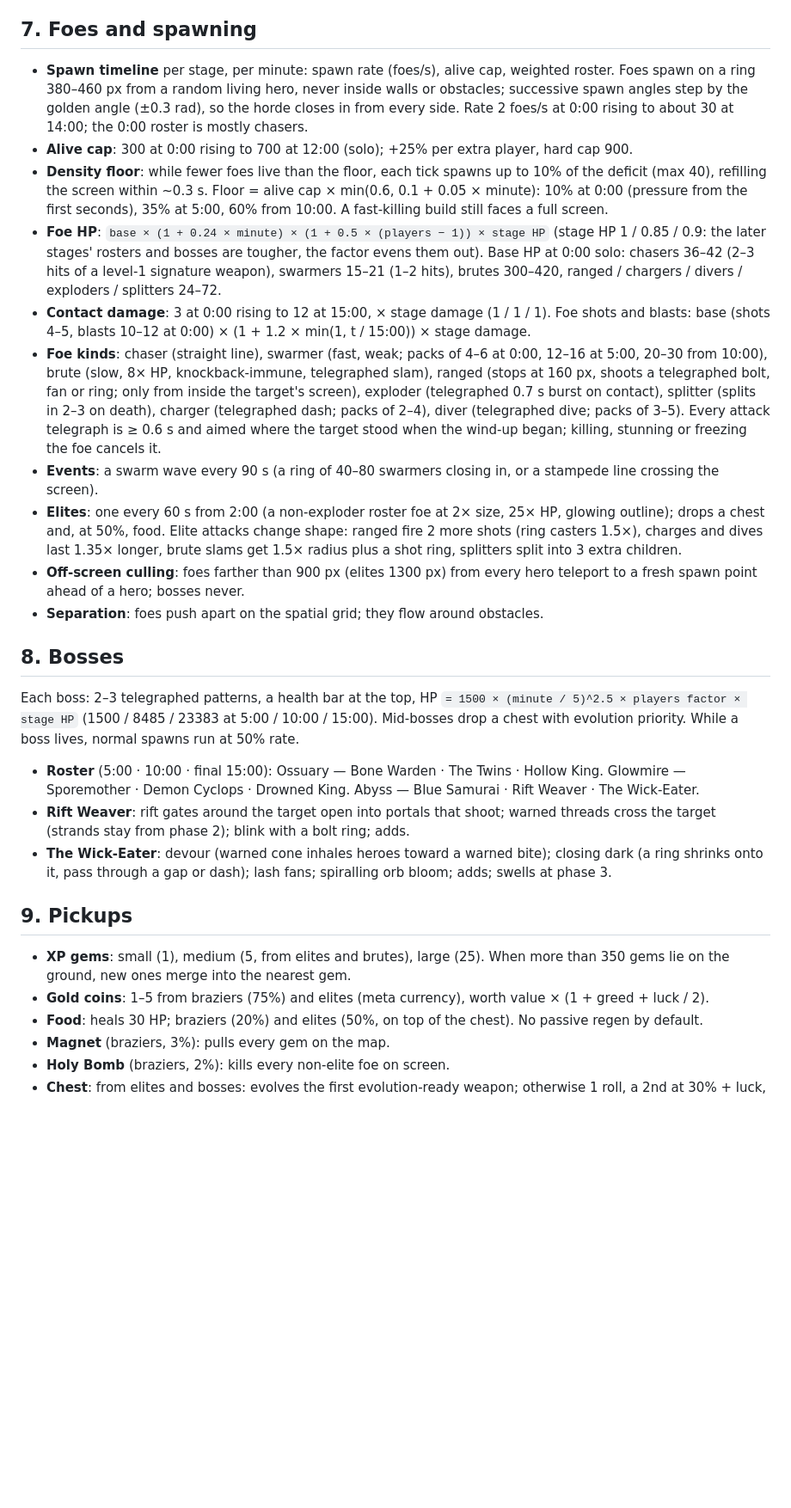
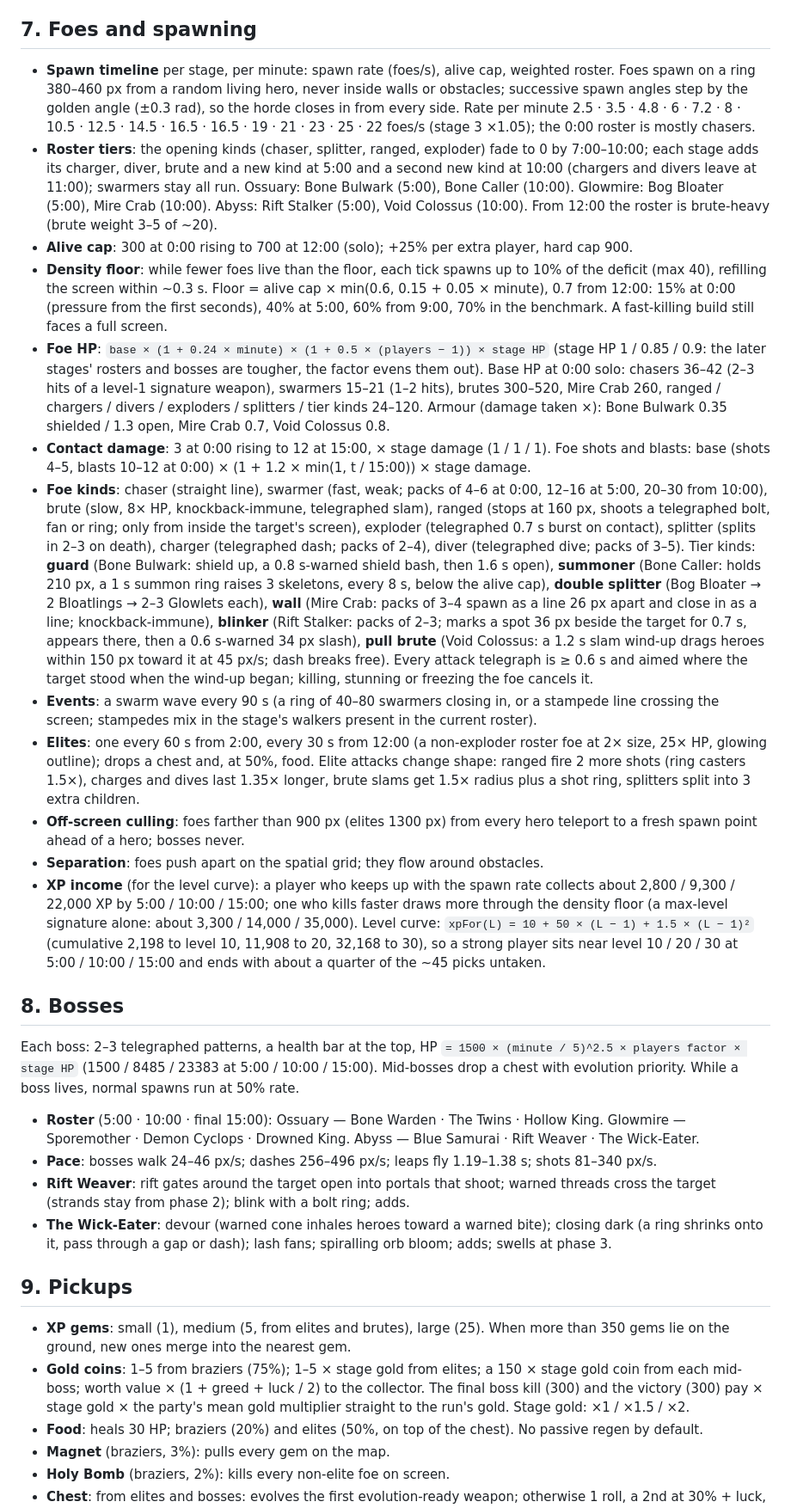
Before and after one commit to sttsspjy/emberdeep, a Markdown page: docs/GAME-DESIGN.md, the part around one of its changes. Shown at 86% size. Rendered like a GitHub page; blank space fills up the shorter version.

Commit message:
docs(design): pace, roster tiers, benchmark phase, XP income and stage gold
Co-Authored-By: Claude Opus 5.5 <noreply@anthropic.com>
Claude-Session: https://claude.ai/code/session_01WiAyQvGaCzFX2VuuaqyqYN

```diff
--- a/docs/GAME-DESIGN.md
+++ b/docs/GAME-DESIGN.md
@@ -108,29 +110,32 @@ Max 6 passives. Passive cards also show a line naming the weapon they evolve.
 
 ## 7. Foes and spawning
 
-- **Spawn timeline** per stage, per minute: spawn rate (foes/s), alive cap, weighted roster. Foes spawn on a ring 380–460 px from a random living hero, never inside walls or obstacles; successive spawn angles step by the golden angle (±0.3 rad), so the horde closes in from every side. Rate 2 foes/s at 0:00 rising to about 30 at 14:00; the 0:00 roster is mostly chasers.
+- **Spawn timeline** per stage, per minute: spawn rate (foes/s), alive cap, weighted roster. Foes spawn on a ring 380–460 px from a random living hero, never inside walls or obstacles; successive spawn angles step by the golden angle (±0.3 rad), so the horde closes in from every side. Rate per minute 2.5 · 3.5 · 4.8 · 6 · 7.2 · 8 · 10.5 · 12.5 · 14.5 · 16.5 · 16.5 · 19 · 21 · 23 · 25 · 22 foes/s (stage 3 ×1.05); the 0:00 roster is mostly chasers.
+- **Roster tiers**: the opening kinds (chaser, splitter, ranged, exploder) fade to 0 by 7:00–10:00; each stage adds its charger, diver, brute and a new kind at 5:00 and a second new kind at 10:00 (chargers and divers leave at 11:00); swarmers stay all run. Ossuary: Bone Bulwark (5:00), Bone Caller (10:00). Glowmire: Bog Bloater (5:00), Mire Crab (10:00). Abyss: Rift Stalker (5:00), Void Colossus (10:00). From 12:00 the roster is brute-heavy (brute weight 3–5 of ~20).
 - **Alive cap**: 300 at 0:00 rising to 700 at 12:00 (solo); +25% per extra player, hard cap 900.
-- **Density floor**: while fewer foes live than the floor, each tick spawns up to 10% of the deficit (max 40), refilling the screen within ~0.3 s. Floor = alive cap × min(0.6, 0.1 + 0.05 × minute): 10% at 0:00 (pressure from the first seconds), 35% at 5:00, 60% from 10:00. A fast-killing build still faces a full screen.
-- **Foe HP**: `base × (1 + 0.24 × minute) × (1 + 0.5 × (players − 1)) × stage HP` (stage HP 1 / 0.85 / 0.9: the later stages' rosters and bosses are tougher, the factor evens them out). Base HP at 0:00 solo: chasers 36–42 (2–3 hits of a level-1 signature weapon), swarmers 15–21 (1–2 hits), brutes 300–420, ranged / chargers / divers / exploders / splitters 24–72.
+- **Density floor**: while fewer foes live than the floor, each tick spawns up to 10% of the deficit (max 40), refilling the screen within ~0.3 s. Floor = alive cap × min(0.6, 0.15 + 0.05 × minute), 0.7 from 12:00: 15% at 0:00 (pressure from the first seconds), 40% at 5:00, 60% from 9:00, 70% in the benchmark. A fast-killing build still faces a full screen.
+- **Foe HP**: `base × (1 + 0.24 × minute) × (1 + 0.5 × (players − 1)) × stage HP` (stage HP 1 / 0.85 / 0.9: the later stages' rosters and bosses are tougher, the factor evens them out). Base HP at 0:00 solo: chasers 36–42 (2–3 hits of a level-1 signature weapon), swarmers 15–21 (1–2 hits), brutes 300–520, Mire Crab 260, ranged / chargers / divers / exploders / splitters / tier kinds 24–120. Armour (damage taken ×): Bone Bulwark 0.35 shielded / 1.3 open, Mire Crab 0.7, Void Colossus 0.8.
 - **Contact damage**: 3 at 0:00 rising to 12 at 15:00, × stage damage (1 / 1 / 1). Foe shots and blasts: base (shots 4–5, blasts 10–12 at 0:00) × (1 + 1.2 × min(1, t / 15:00)) × stage damage.
-- **Foe kinds**: chaser (straight line), swarmer (fast, weak; packs of 4–6 at 0:00, 12–16 at 5:00, 20–30 from 10:00), brute (slow, 8× HP, knockback-immune, telegraphed slam), ranged (stops at 160 px, shoots a telegraphed bolt, fan or ring; only from inside the target's screen), exploder (telegraphed 0.7 s burst on contact), splitter (splits in 2–3 on death), charger (telegraphed dash; packs of 2–4), diver (telegraphed dive; packs of 3–5). Every attack telegraph is ≥ 0.6 s and aimed where the target stood when the wind-up began; killing, stunning or freezing the foe cancels it.
-- **Events**: a swarm wave every 90 s (a ring of 40–80 swarmers closing in, or a stampede line crossing the screen).
-- **Elites**: one every 60 s from 2:00 (a non-exploder roster foe at 2× size, 25× HP, glowing outline); drops a chest and, at 50%, food. Elite attacks change shape: ranged fire 2 more shots (ring casters 1.5×), charges and dives last 1.35× longer, brute slams get 1.5× radius plus a shot ring, splitters split into 3 extra children.
+- **Foe kinds**: chaser (straight line), swarmer (fast, weak; packs of 4–6 at 0:00, 12–16 at 5:00, 20–30 from 10:00), brute (slow, 8× HP, knockback-immune, telegraphed slam), ranged (stops at 160 px, shoots a telegraphed bolt, fan or ring; only from inside the target's screen), exploder (telegraphed 0.7 s burst on contact), splitter (splits in 2–3 on death), charger (telegraphed dash; packs of 2–4), diver (telegraphed dive; packs of 3–5). Tier kinds: **guard** (Bone Bulwark: shield up, a 0.8 s-warned shield bash, then 1.6 s open), **summoner** (Bone Caller: holds 210 px, a 1 s summon ring raises 3 skeletons, every 8 s, below the alive cap), **double splitter** (Bog Bloater → 2 Bloatlings → 2–3 Glowlets each), **wall** (Mire Crab: packs of 3–4 spawn as a line 26 px apart and close in as a line; knockback-immune), **blinker** (Rift Stalker: packs of 2–3; marks a spot 36 px beside the target for 0.7 s, appears there, then a 0.6 s-warned 34 px slash), **pull brute** (Void Colossus: a 1.2 s slam wind-up drags heroes within 150 px toward it at 45 px/s; dash breaks free). Every attack telegraph is ≥ 0.6 s and aimed where the target stood when the wind-up began; killing, stunning or freezing the foe cancels it.
+- **Events**: a swarm wave every 90 s (a ring of 40–80 swarmers closing in, or a stampede line crossing the screen; stampedes mix in the stage's walkers present in the current roster).
+- **Elites**: one every 60 s from 2:00, every 30 s from 12:00 (a non-exploder roster foe at 2× size, 25× HP, glowing outline); drops a chest and, at 50%, food. Elite attacks change shape: ranged fire 2 more shots (ring casters 1.5×), charges and dives last 1.35× longer, brute slams get 1.5× radius plus a shot ring, splitters split into 3 extra children.
 - **Off-screen culling**: foes farther than 900 px (elites 1300 px) from every hero teleport to a fresh spawn point ahead of a hero; bosses never.
 - **Separation**: foes push apart on the spatial grid; they flow around obstacles.
+- **XP income** (for the level curve): a player who keeps up with the spawn rate collects about 2,800 / 9,300 / 22,000 XP by 5:00 / 10:00 / 15:00; one who kills faster draws more through the density floor (a max-level signature alone: about 3,300 / 14,000 / 35,000). Level curve: `xpFor(L) = 10 + 50 × (L − 1) + 1.5 × (L − 1)²` (cumulative 2,198 to level 10, 11,908 to 20, 32,168 to 30), so a strong player sits near level 10 / 20 / 30 at 5:00 / 10:00 / 15:00 and ends with about a quarter of the ~45 picks untaken.
 
 ## 8. Bosses
 
 Each boss: 2–3 telegraphed patterns, a health bar at the top, HP `= 1500 × (minute / 5)^2.5 × players factor × stage HP` (1500 / 8485 / 23383 at 5:00 / 10:00 / 15:00). Mid-bosses drop a chest with evolution priority. While a boss lives, normal spawns run at 50% rate.
 
 - **Roster** (5:00 · 10:00 · final 15:00): Ossuary — Bone Warden · The Twins · Hollow King. Glowmire — Sporemother · Demon Cyclops · Drowned King. Abyss — Blue Samurai · Rift Weaver · The Wick-Eater.
+- **Pace**: bosses walk 24–46 px/s; dashes 256–496 px/s; leaps fly 1.19–1.38 s; shots 81–340 px/s.
 - **Rift Weaver**: rift gates around the target open into portals that shoot; warned threads cross the target (strands stay from phase 2); blink with a bolt ring; adds.
 - **The Wick-Eater**: devour (warned cone inhales heroes toward a warned bite); closing dark (a ring shrinks onto it, pass through a gap or dash); lash fans; spiralling orb bloom; adds; swells at phase 3.
 
 ## 9. Pickups
 
 - **XP gems**: small (1), medium (5, from elites and brutes), large (25). When more than 350 gems lie on the ground, new ones merge into the nearest gem.
-- **Gold coins**: 1–5 from braziers (75%) and elites (meta currency), worth value × (1 + greed + luck / 2).
+- **Gold coins**: 1–5 from braziers (75%); 1–5 × stage gold from elites; a 150 × stage gold coin from each mid-boss; worth value × (1 + greed + luck / 2) to the collector. The final boss kill (300) and the victory (300) pay × stage gold × the party's mean gold multiplier straight to the run's gold. Stage gold: ×1 / ×1.5 / ×2.
 - **Food**: heals 30 HP; braziers (20%) and elites (50%, on top of the chest). No passive regen by default.
 - **Magnet** (braziers, 3%): pulls every gem on the map.
 - **Holy Bomb** (braziers, 2%): kills every non-elite foe on screen.
```
Also changed, not shown: other parts of docs/GAME-DESIGN.md (+3 -1 lines), docs/ARCHITECTURE.md (+3 -3 lines).
